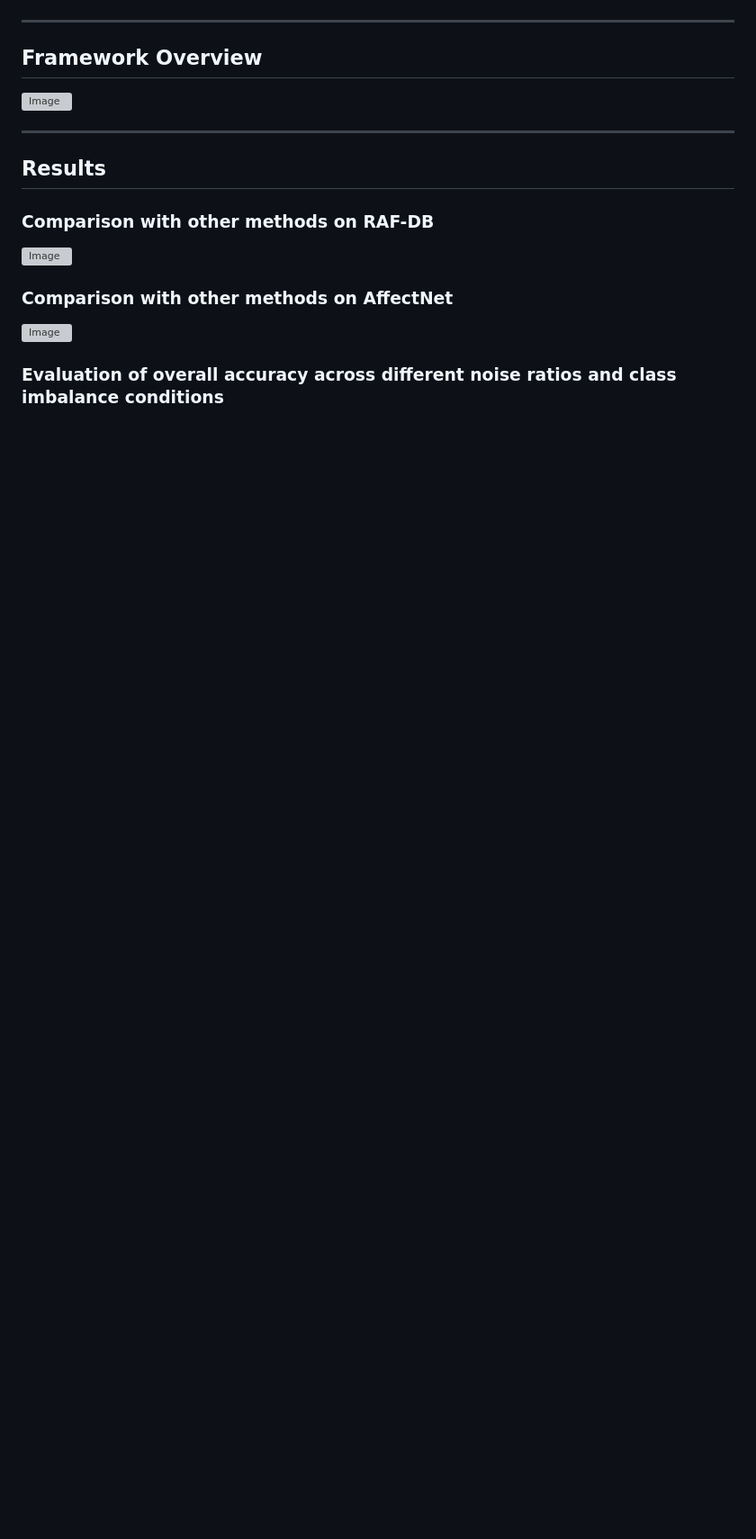
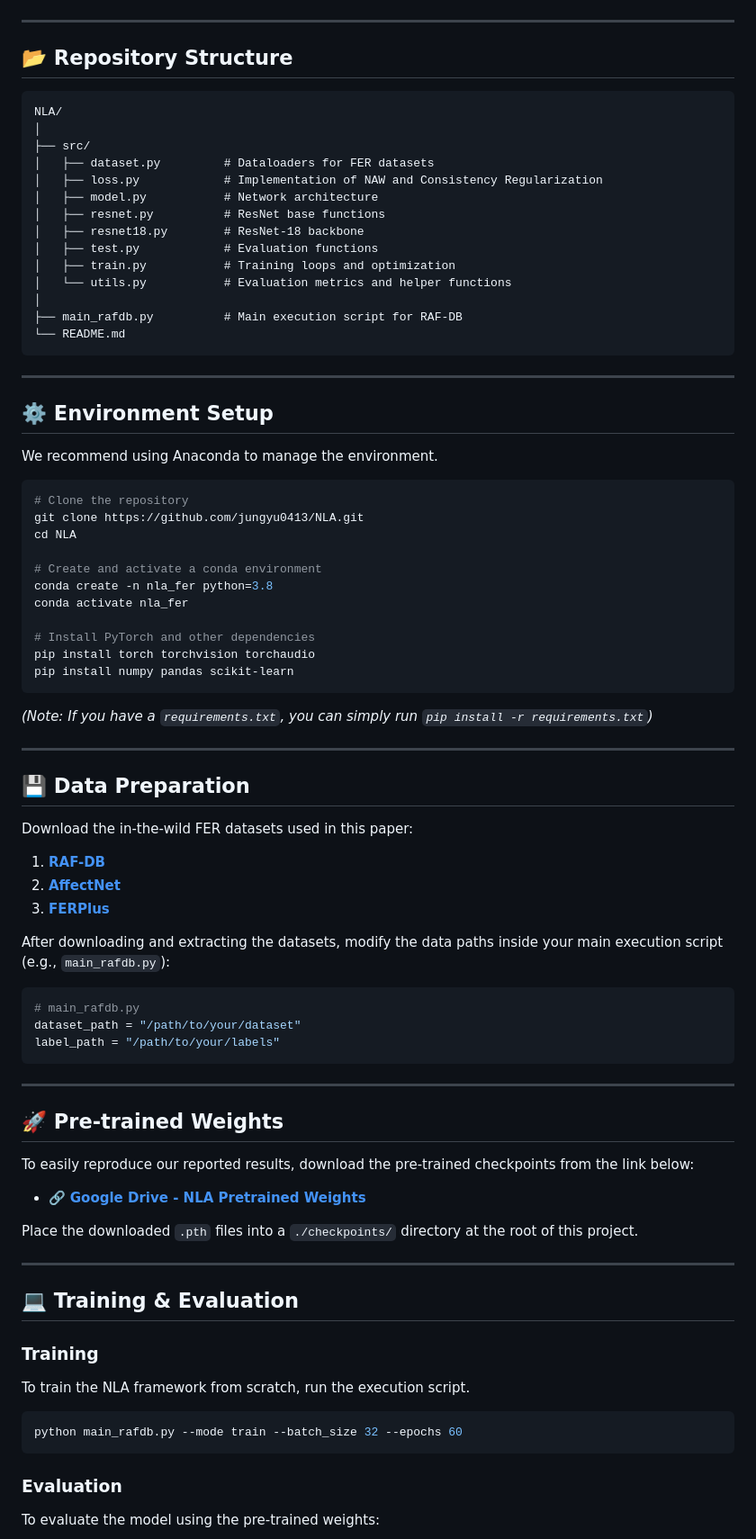
Before and after one commit to jungyu0413/NLA, a Markdown page: README.md, the part around one of its changes. Shown at 90% size. Rendered like a GitHub page; blank space fills up the shorter version; grey boxes are pictures that could not be loaded.

```diff
--- a/README.md
+++ b/README.md
@@ -11,19 +17,83 @@ Facial expression recognition (FER) remains a challenging task due to label ambi
 
 ---
 
-## Framework Overview
+## 📂 Repository Structure
 
-![Image](https://github.com/user-attachments/assets/a1e549f0-dff8-40b8-ba90-dc14e04f57e9)
+~~~text
+NLA/
+│
+├── src/
+│   ├── dataset.py         # Dataloaders for FER datasets
+│   ├── loss.py            # Implementation of NAW and Consistency Regularization
+│   ├── model.py           # Network architecture
+│   ├── resnet.py          # ResNet base functions
+│   ├── resnet18.py        # ResNet-18 backbone
+│   ├── test.py            # Evaluation functions
+│   ├── train.py           # Training loops and optimization
+│   └── utils.py           # Evaluation metrics and helper functions
+│
+├── main_rafdb.py          # Main execution script for RAF-DB
+└── README.md
+~~~
 
 ---
 
-## Results
+## ⚙️ Environment Setup
 
-### Comparison with other methods on RAF-DB
-![Image](https://github.com/user-attachments/assets/24b0f829-1cb6-4475-a928-0839f6579ebf)
+We recommend using Anaconda to manage the environment.
 
-### Comparison with other methods on AffectNet
-![Image](https://github.com/user-attachments/assets/ca4b0e87-049d-466a-96fa-c64a53ea4802)
+~~~bash
+# Clone the repository
+git clone https://github.com/jungyu0413/NLA.git
+cd NLA
 
+# Create and activate a conda environment
+conda create -n nla_fer python=3.8
+conda activate nla_fer
 
-### Evaluation of overall accuracy across different noise ratios and class imbalance conditions
+# Install PyTorch and other dependencies
+pip install torch torchvision torchaudio
+pip install numpy pandas scikit-learn
+~~~
+*(Note: If you have a `requirements.txt`, you can simply run `pip install -r requirements.txt`)*
+
+---
+
+## 💾 Data Preparation
+
+Download the in-the-wild FER datasets used in this paper:
+1. **[RAF-DB](http://www.whdeng.cn/RAF/model1.html)**
+2. **[AffectNet](http://mohammadmahoor.com/affectnet/)**
+3. **[FERPlus](https://github.com/microsoft/FERPlus)**
+
+After downloading and extracting the datasets, modify the data paths inside your main execution script (e.g., `main_rafdb.py`):
+
+~~~python
+# main_rafdb.py
+dataset_path = "/path/to/your/dataset"
+label_path = "/path/to/your/labels"
+~~~
+
+---
+
+## 🚀 Pre-trained Weights
+
+To easily reproduce our reported results, download the pre-trained checkpoints from the link below:
+- 🔗 **[Google Drive - NLA Pretrained Weights](https://drive.google.com/file/d/12NY75DwMUnXFbRYDQso4eXIxLAV2PP63/view?usp=drive_link)**
+
+Place the downloaded `.pth` files into a `./checkpoints/` directory at the root of this project.
+
+---
+
+## 💻 Training & Evaluation
+
+### Training
+To train the NLA framework from scratch, run the execution script.
+
+~~~bash
+python main_rafdb.py --mode train --batch_size 32 --epochs 60
+~~~
+
+### Evaluation
+To evaluate the model using the pre-trained weights:
+
```
Also changed, not shown: other parts of README.md (+42 -19 lines).
